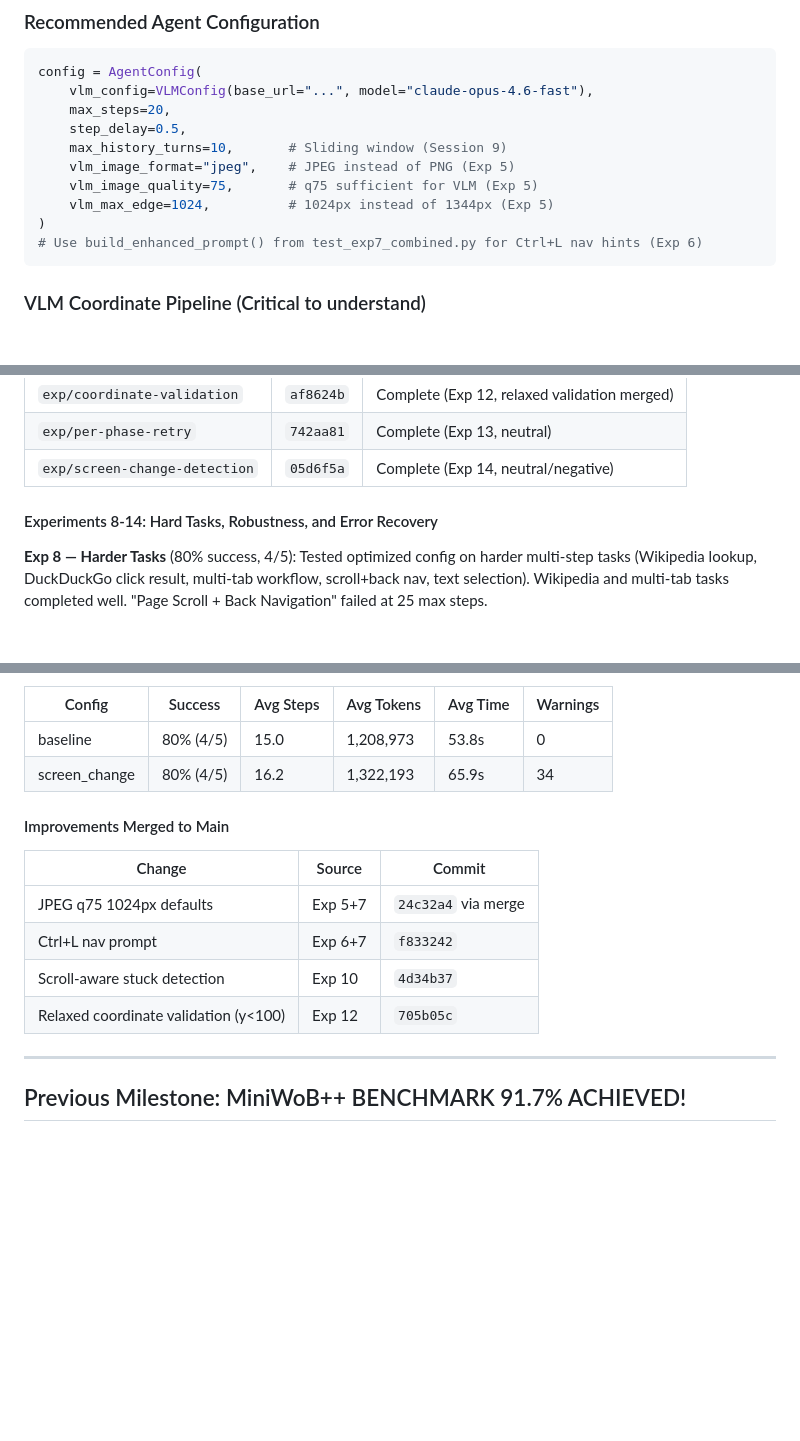
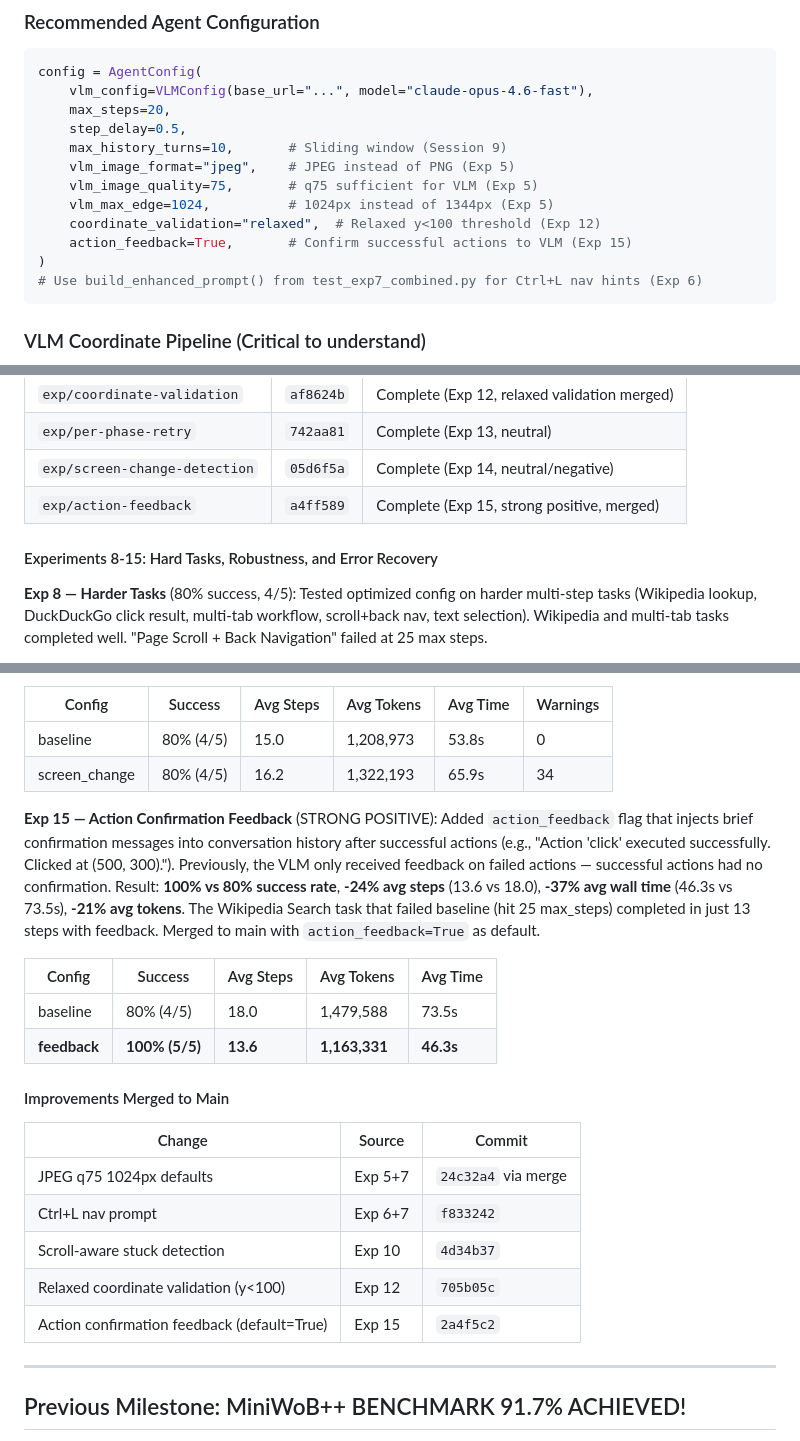
Before and after one commit to ygygbit/rpa-ui-agent, a Markdown page: rpa/HANDOFF.md, 3 parts joined by grey strips. Drawn GitHub-style; blank space fills up the shorter version.

Commit message:
Update HANDOFF.md with Exp 15 results and recommended config
Exp 15 (action feedback): STRONG POSITIVE - 100% vs 80% success,
-24% steps, -37% wall time. Added to recommended config.

Co-Authored-By: Claude <noreply@anthropic.com>

````diff
--- a/rpa/HANDOFF.md
+++ b/rpa/HANDOFF.md
@@ -107,6 +107,8 @@ config = AgentConfig(
     vlm_image_format="jpeg",    # JPEG instead of PNG (Exp 5)
     vlm_image_quality=75,       # q75 sufficient for VLM (Exp 5)
     vlm_max_edge=1024,          # 1024px instead of 1344px (Exp 5)
+    coordinate_validation="relaxed",  # Relaxed y<100 threshold (Exp 12)
+    action_feedback=True,       # Confirm successful actions to VLM (Exp 15)
 )
 # Use build_enhanced_prompt() from test_exp7_combined.py for Ctrl+L nav hints (Exp 6)
 ```
@@ -447,8 +450,9 @@ Ran 7 systematic A/B experiments to test UI-TARS-inspired improvements against b
 | `exp/coordinate-validation` | `af8624b` | Complete (Exp 12, relaxed validation merged) |
 | `exp/per-phase-retry` | `742aa81` | Complete (Exp 13, neutral) |
 | `exp/screen-change-detection` | `05d6f5a` | Complete (Exp 14, neutral/negative) |
+| `exp/action-feedback` | `a4ff589` | Complete (Exp 15, strong positive, merged) |
 
-#### Experiments 8-14: Hard Tasks, Robustness, and Error Recovery
+#### Experiments 8-15: Hard Tasks, Robustness, and Error Recovery
 
 **Exp 8 — Harder Tasks** (80% success, 4/5): Tested optimized config on harder multi-step tasks (Wikipedia lookup, DuckDuckGo click result, multi-tab workflow, scroll+back nav, text selection). Wikipedia and multi-tab tasks completed well. "Page Scroll + Back Navigation" failed at 25 max steps.
 
@@ -475,6 +479,13 @@ Ran 7 systematic A/B experiments to test UI-TARS-inspired improvements against b
 | baseline | 80% (4/5) | 15.0 | 1,208,973 | 53.8s | 0 |
 | screen_change | 80% (4/5) | 16.2 | 1,322,193 | 65.9s | 34 |
 
+**Exp 15 — Action Confirmation Feedback** (STRONG POSITIVE): Added `action_feedback` flag that injects brief confirmation messages into conversation history after successful actions (e.g., "Action 'click' executed successfully. Clicked at (500, 300)."). Previously, the VLM only received feedback on failed actions — successful actions had no confirmation. Result: **100% vs 80% success rate**, **-24% avg steps** (13.6 vs 18.0), **-37% avg wall time** (46.3s vs 73.5s), **-21% avg tokens**. The Wikipedia Search task that failed baseline (hit 25 max_steps) completed in just 13 steps with feedback. Merged to main with `action_feedback=True` as default.
+
+| Config | Success | Avg Steps | Avg Tokens | Avg Time |
+|--------|---------|-----------|------------|----------|
+| baseline | 80% (4/5) | 18.0 | 1,479,588 | 73.5s |
+| **feedback** | **100% (5/5)** | **13.6** | **1,163,331** | **46.3s** |
+
 #### Improvements Merged to Main
 
 | Change | Source | Commit |
@@ -483,6 +494,7 @@ Ran 7 systematic A/B experiments to test UI-TARS-inspired improvements against b
 | Ctrl+L nav prompt | Exp 6+7 | `f833242` |
 | Scroll-aware stuck detection | Exp 10 | `4d34b37` |
 | Relaxed coordinate validation (y<100) | Exp 12 | `705b05c` |
+| Action confirmation feedback (default=True) | Exp 15 | `2a4f5c2` |
 
 ---
 
````
Also changed, not shown: other parts of rpa/HANDOFF.md (+1 -0 lines).
